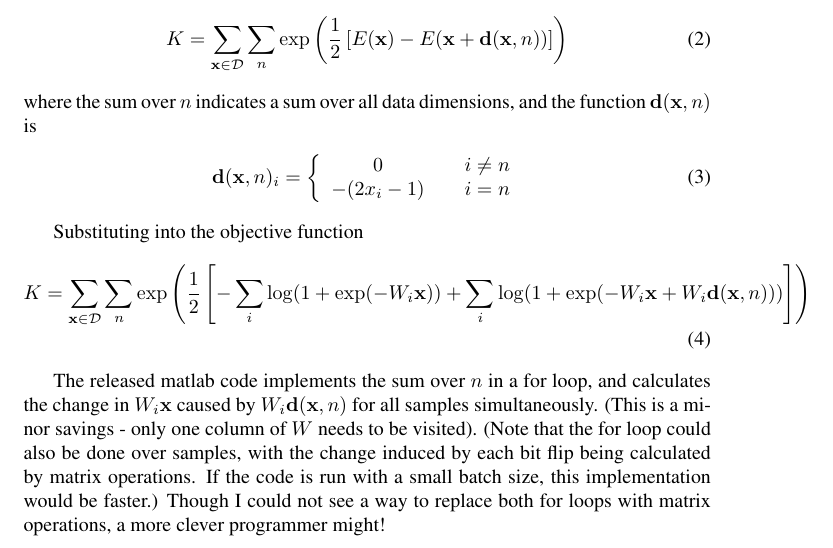
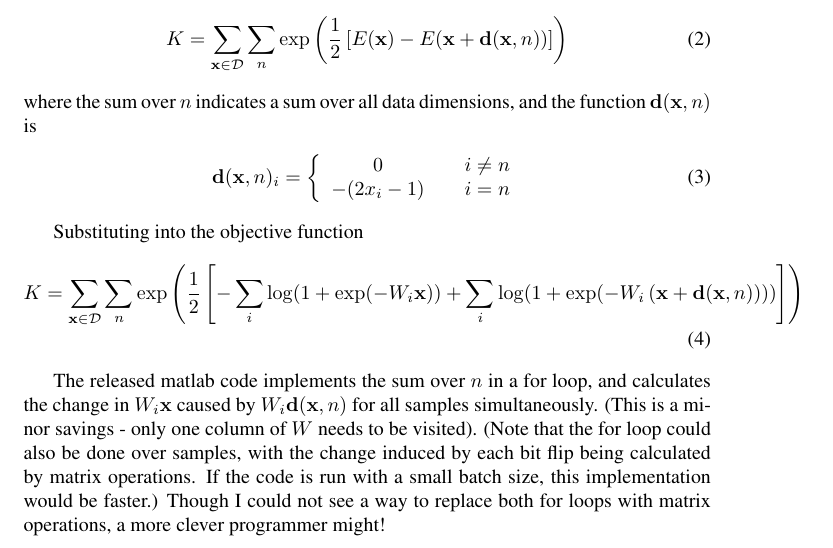
Before and after one commit to Sohl-Dickstein/Minimum-Probability-Flow-Learning, a LaTeX document (MPF_RBM_compare_log_likelihood/MPF_RBM_objective.tex): part of the page, cut so that both start at the same text. Compiled offline with pdfLaTeX.

Commit message:
fixed sign error in writeup

```diff
--- a/MPF_RBM_compare_log_likelihood/MPF_RBM_objective.tex
+++ b/MPF_RBM_compare_log_likelihood/MPF_RBM_objective.tex
@@ -60,7 +60,7 @@ Substituting into the objective function
 K = \sum_{\mb x \in \mathcal D} \sum_n \exp\left( \frac{1}{2}\left[
 -\sum_i \log ( 1 + \exp ( -W_i \mb x ) )
 +
-\sum_i \log ( 1 + \exp ( -W_i \mb x + W_i {\mb d}(\mb x, n)  ) )
+\sum_i \log ( 1 + \exp ( -W_i \left(  \mb x + {\mb d}(\mb x, n) \right) ) )
 \right] \right)
 \end{align}
 
```
Also changed, not shown: MPF_RBM_compare_log_likelihood/MPF_RBM_objective.pdf.
